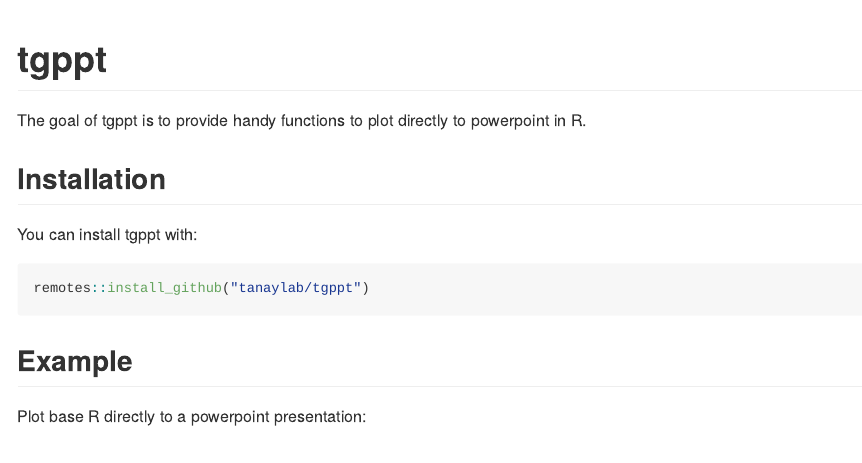
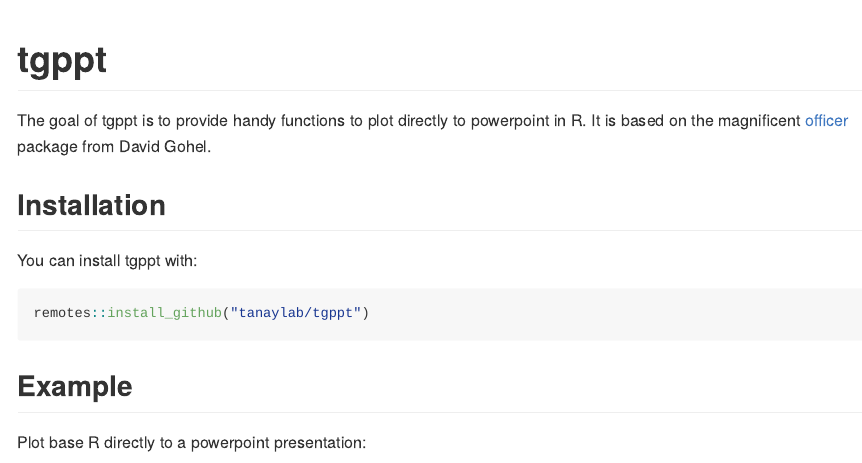
Before and after one commit to tanaylab/tgppt, an R Markdown document (README.Rmd): the page in a window 1100 px wide, from its top. The pictures show the output file README.md that the author committed with the source, drawn offline in the style of GitHub; badge pictures from the web are left out.

Commit message:
updated README

```diff
--- a/README.Rmd
+++ b/README.Rmd
@@ -22,7 +22,7 @@ knitr::opts_chunk$set(
 [![Codecov test coverage](https://codecov.io/gh/tanaylab/tgppt/branch/master/graph/badge.svg)](https://codecov.io/gh/tanaylab/tgppt?branch=master)
 <!-- badges: end -->
 
-The goal of tgppt is to provide handy functions to plot directly to powerpoint in R.
+The goal of tgppt is to provide handy functions to plot directly to powerpoint in R. It is based on the magnificent [officer](https://davidgohel.github.io/officer/) package from David Gohel.
 
 ## Installation
 
```
Also changed, not shown: README.md, 1 other file.
